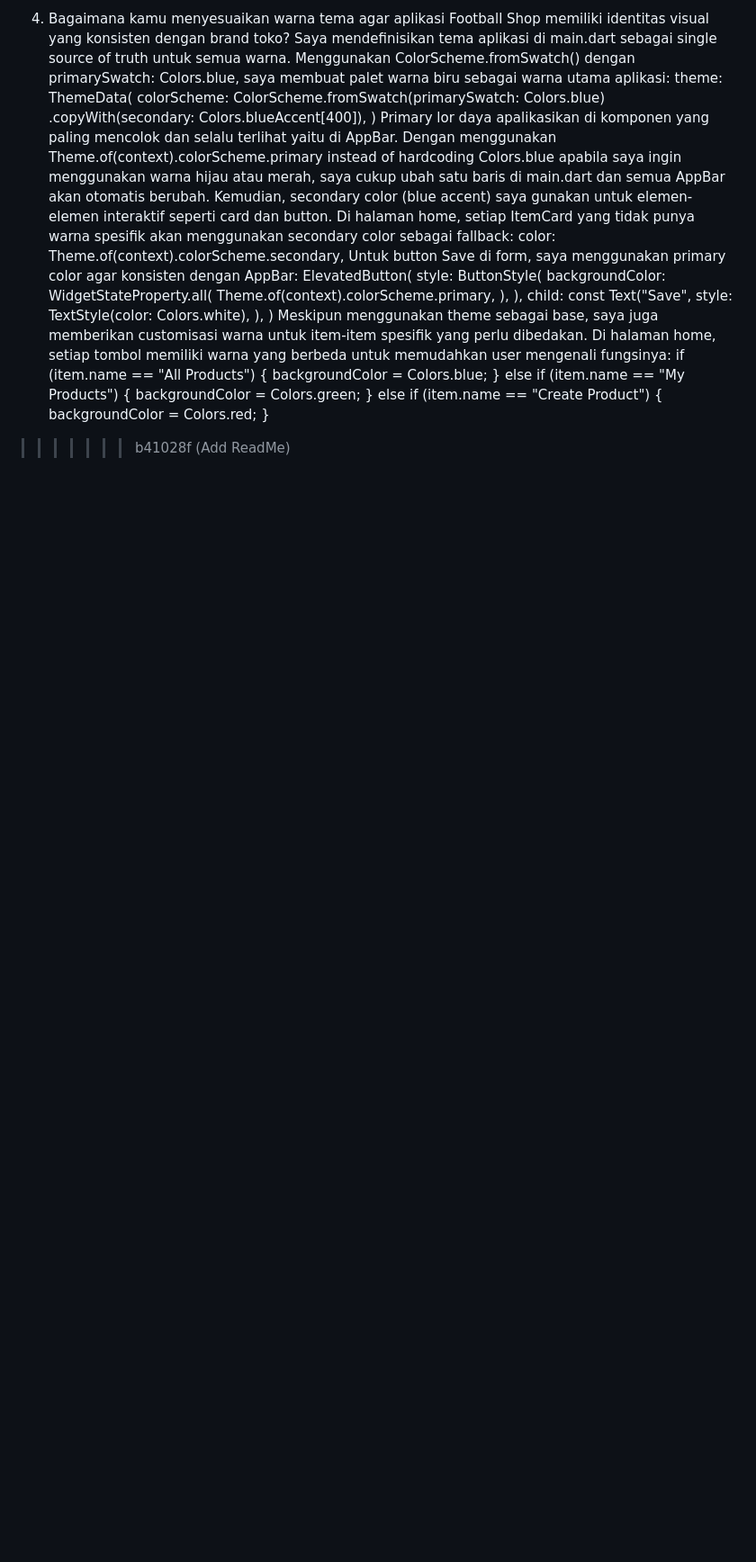
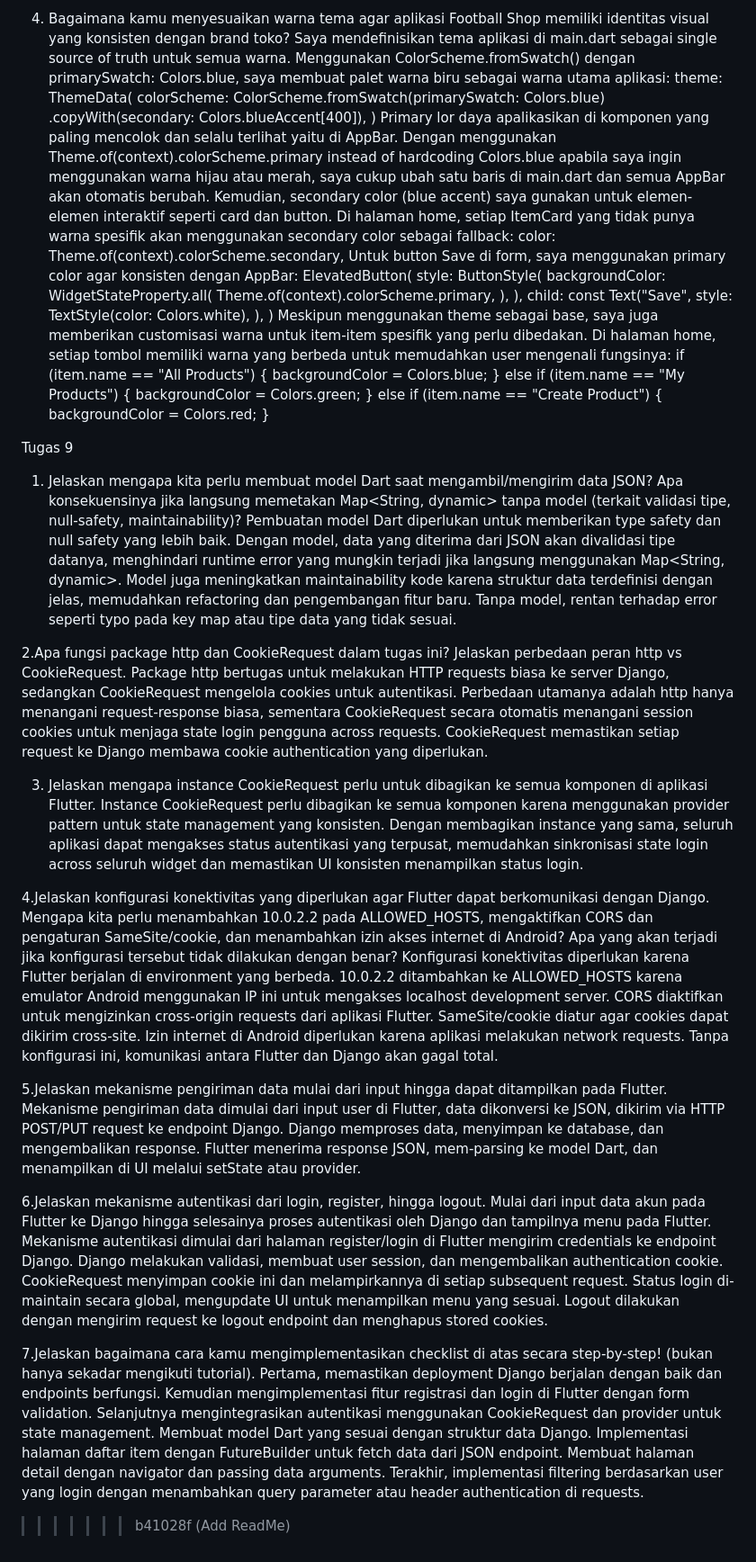
Before and after one commit to Elsamayora13/lucylocket, a Markdown page: README.md, the part around the change. Shown at 90% size. Drawn GitHub-style; blank space fills up the shorter version.

```diff
--- a/README.md
+++ b/README.md
@@ -122,4 +122,23 @@ if (item.name == "All Products") {
 } else if (item.name == "Create Product") {
   backgroundColor = Colors.red;
 }
+
+Tugas 9
+1. Jelaskan mengapa kita perlu membuat model Dart saat mengambil/mengirim data JSON? Apa konsekuensinya jika langsung memetakan Map<String, dynamic> tanpa model (terkait validasi tipe, null-safety, maintainability)?
+Pembuatan model Dart diperlukan untuk memberikan type safety dan null safety yang lebih baik. Dengan model, data yang diterima dari JSON akan divalidasi tipe datanya, menghindari runtime error yang mungkin terjadi jika langsung menggunakan Map<String, dynamic>. Model juga meningkatkan maintainability kode karena struktur data terdefinisi dengan jelas, memudahkan refactoring dan pengembangan fitur baru. Tanpa model, rentan terhadap error seperti typo pada key map atau tipe data yang tidak sesuai.
+
+2.Apa fungsi package http dan CookieRequest dalam tugas ini? Jelaskan perbedaan peran http vs CookieRequest.
+Package http bertugas untuk melakukan HTTP requests biasa ke server Django, sedangkan CookieRequest mengelola cookies untuk autentikasi. Perbedaan utamanya adalah http hanya menangani request-response biasa, sementara CookieRequest secara otomatis menangani session cookies untuk menjaga state login pengguna across requests. CookieRequest memastikan setiap request ke Django membawa cookie authentication yang diperlukan.
+
+3. Jelaskan mengapa instance CookieRequest perlu untuk dibagikan ke semua komponen di aplikasi Flutter.
+Instance CookieRequest perlu dibagikan ke semua komponen karena menggunakan provider pattern untuk state management yang konsisten. Dengan membagikan instance yang sama, seluruh aplikasi dapat mengakses status autentikasi yang terpusat, memudahkan sinkronisasi state login across seluruh widget dan memastikan UI konsisten menampilkan status login.
+
+4.Jelaskan konfigurasi konektivitas yang diperlukan agar Flutter dapat berkomunikasi dengan Django. Mengapa kita perlu menambahkan 10.0.2.2 pada ALLOWED_HOSTS, mengaktifkan CORS dan pengaturan SameSite/cookie, dan menambahkan izin akses internet di Android? Apa yang akan terjadi jika konfigurasi tersebut tidak dilakukan dengan benar? Konfigurasi konektivitas diperlukan karena Flutter berjalan di environment yang berbeda. 10.0.2.2 ditambahkan ke ALLOWED_HOSTS karena emulator Android menggunakan IP ini untuk mengakses localhost development server. CORS diaktifkan untuk mengizinkan cross-origin requests dari aplikasi Flutter. SameSite/cookie diatur agar cookies dapat dikirim cross-site. Izin internet di Android diperlukan karena aplikasi melakukan network requests. Tanpa konfigurasi ini, komunikasi antara Flutter dan Django akan gagal total.
+
+5.Jelaskan mekanisme pengiriman data mulai dari input hingga dapat ditampilkan pada Flutter. Mekanisme pengiriman data dimulai dari input user di Flutter, data dikonversi ke JSON, dikirim via HTTP POST/PUT request ke endpoint Django. Django memproses data, menyimpan ke database, dan mengembalikan response. Flutter menerima response JSON, mem-parsing ke model Dart, dan menampilkan di UI melalui setState atau provider.
+
+6.Jelaskan mekanisme autentikasi dari login, register, hingga logout. Mulai dari input data akun pada Flutter ke Django hingga selesainya proses autentikasi oleh Django dan tampilnya menu pada Flutter. Mekanisme autentikasi dimulai dari halaman register/login di Flutter mengirim credentials ke endpoint Django. Django melakukan validasi, membuat user session, dan mengembalikan authentication cookie. CookieRequest menyimpan cookie ini dan melampirkannya di setiap subsequent request. Status login di-maintain secara global, mengupdate UI untuk menampilkan menu yang sesuai. Logout dilakukan dengan mengirim request ke logout endpoint dan menghapus stored cookies.
+
+7.Jelaskan bagaimana cara kamu mengimplementasikan checklist di atas secara step-by-step! (bukan hanya sekadar mengikuti tutorial). Pertama, memastikan deployment Django berjalan dengan baik dan endpoints berfungsi. Kemudian mengimplementasi fitur registrasi dan login di Flutter dengan form validation. Selanjutnya mengintegrasikan autentikasi menggunakan CookieRequest dan provider untuk state management. Membuat model Dart yang sesuai dengan struktur data Django. Implementasi halaman daftar item dengan FutureBuilder untuk fetch data dari JSON endpoint. Membuat halaman detail dengan navigator dan passing data arguments. Terakhir, implementasi filtering berdasarkan user yang login dengan menambahkan query parameter atau header authentication di requests.
+
 >>>>>>> b41028f (Add ReadMe)
```
